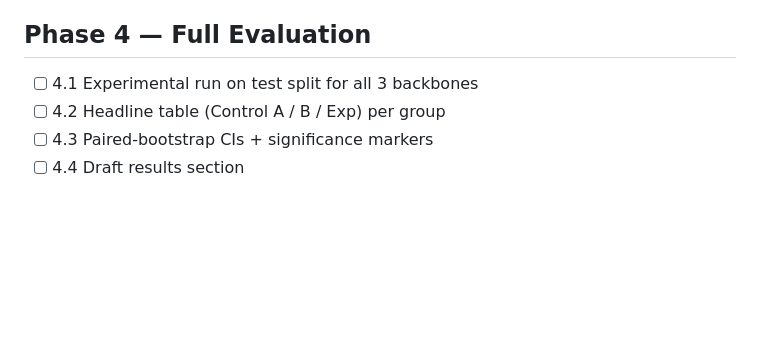
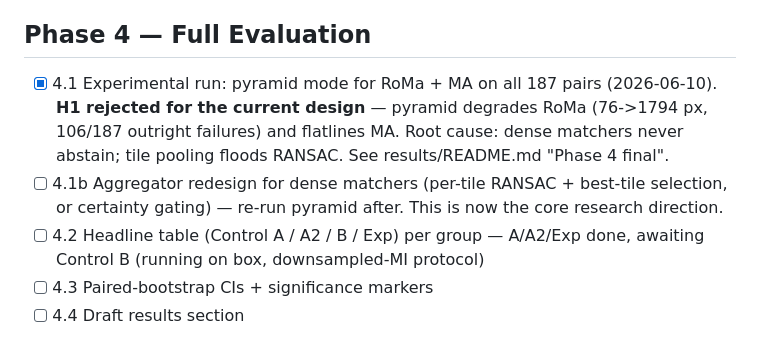
Before and after one commit to fronkt/correlative-microscopy-alignment, a Markdown page: tasks/todo.md, the part around the change. Drawn GitHub-style; blank space fills up the shorter version.

```diff
--- a/tasks/todo.md
+++ b/tasks/todo.md
@@ -37,8 +37,15 @@ Source docs: `docs/context.md`, `docs/research_plan.md`, `docs/task_plan.md`.
 - [x] 3.4 Synthetic-pair test recovers H to <2 px via SIFT (oracle path consensus-only)
 
 ## Phase 4 — Full Evaluation
-- [ ] 4.1 Experimental run on test split for all 3 backbones
-- [ ] 4.2 Headline table (Control A / B / Exp) per group
+- [x] 4.1 Experimental run: pyramid mode for RoMa + MA on all 187 pairs (2026-06-10).
+      **H1 rejected for the current design** — pyramid degrades RoMa (76->1794 px,
+      106/187 outright failures) and flatlines MA. Root cause: dense matchers never
+      abstain; tile pooling floods RANSAC. See results/README.md "Phase 4 final".
+- [ ] 4.1b Aggregator redesign for dense matchers (per-tile RANSAC + best-tile
+      selection, or certainty gating) — re-run pyramid after. This is now the
+      core research direction.
+- [ ] 4.2 Headline table (Control A / A2 / B / Exp) per group — A/A2/Exp done,
+      awaiting Control B (running on box, downsampled-MI protocol)
 - [ ] 4.3 Paired-bootstrap CIs + significance markers
 - [ ] 4.4 Draft results section
 
```
Also changed, not shown: results/README.md (+28 -0 lines).
